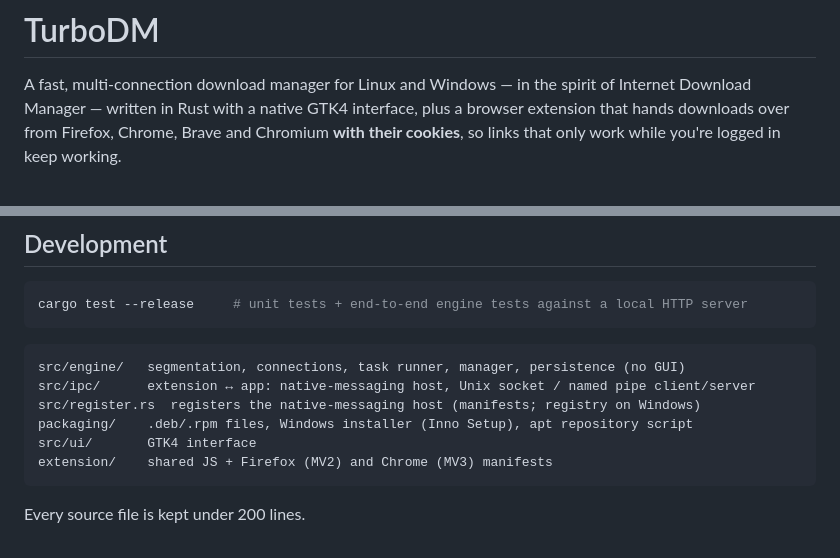
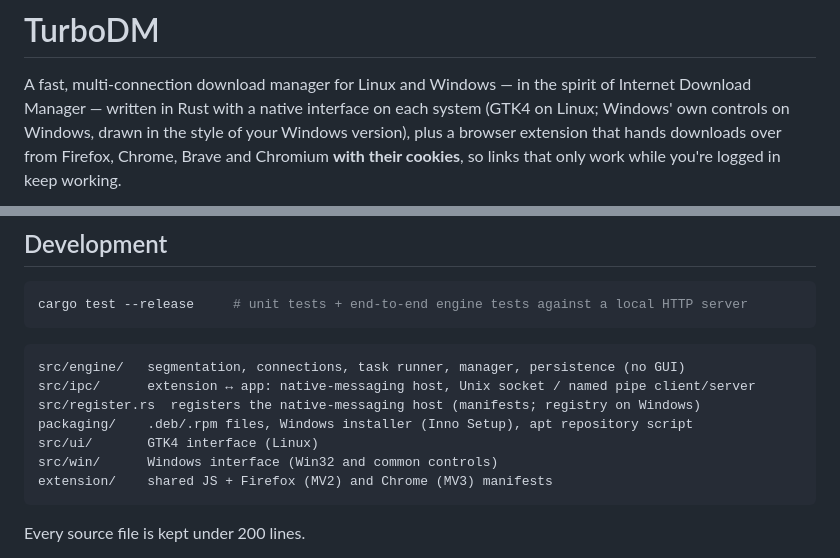
Before and after one commit to xsobhi/turbodm, a Markdown page: README.md, 2 parts joined by grey strips. Rendered like a GitHub page.

Commit message:
README: native interface on each system

````diff
--- a/README.md
+++ b/README.md
@@ -1,7 +1,8 @@
 # TurboDM
 
 A fast, multi-connection download manager for Linux and Windows — in the spirit of Internet Download Manager —
-written in Rust with a native GTK4 interface, plus a browser extension that hands downloads over
+written in Rust with a native interface on each system (GTK4 on Linux; Windows' own controls on
+Windows, drawn in the style of your Windows version), plus a browser extension that hands downloads over
 from Firefox, Chrome, Brave and Chromium **with their cookies**, so links that only work while you're
 logged in keep working.
 
@@ -149,7 +150,8 @@ src/engine/   segmentation, connections, task runner, manager, persistence (no G
 src/ipc/      extension ↔ app: native-messaging host, Unix socket / named pipe client/server
 src/register.rs  registers the native-messaging host (manifests; registry on Windows)
 packaging/    .deb/.rpm files, Windows installer (Inno Setup), apt repository script
-src/ui/       GTK4 interface
+src/ui/       GTK4 interface (Linux)
+src/win/      Windows interface (Win32 and common controls)
 extension/    shared JS + Firefox (MV2) and Chrome (MV3) manifests
 ```
 
````
